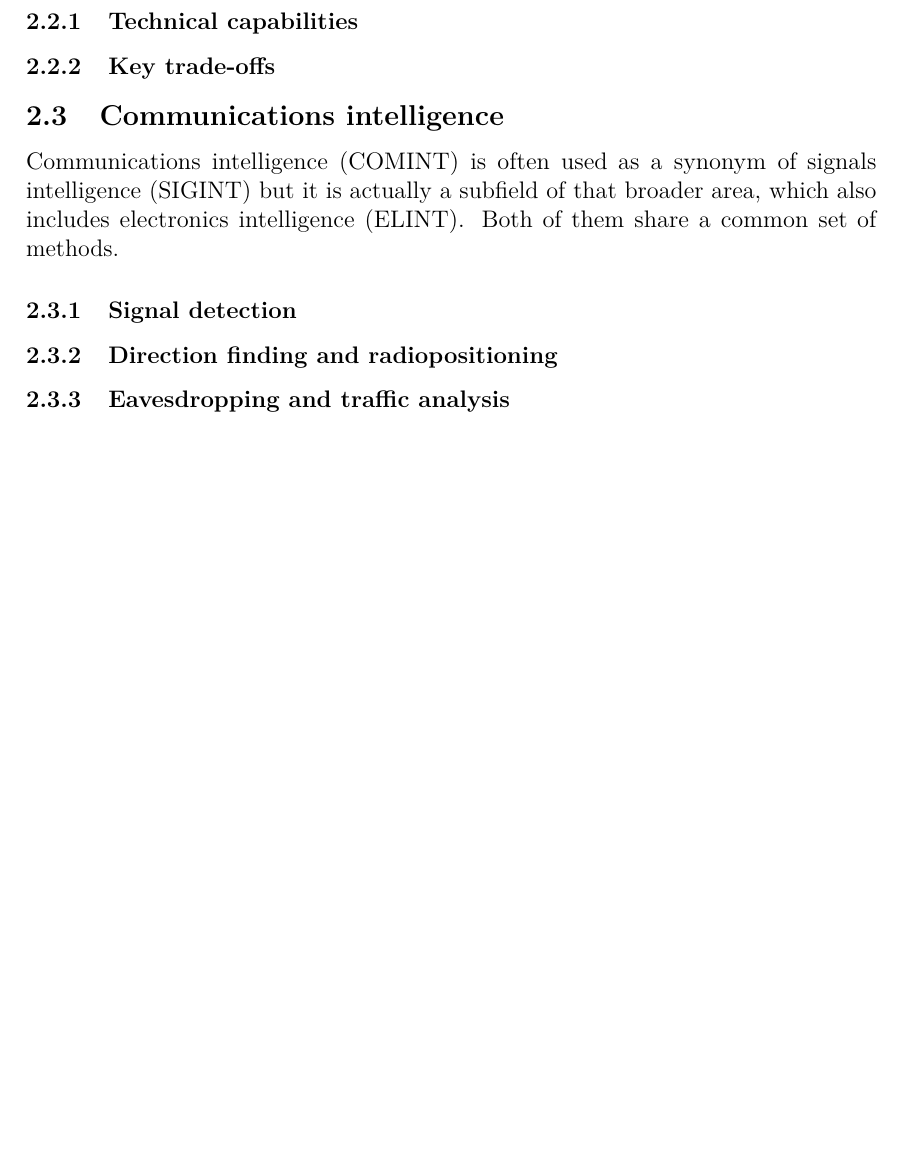
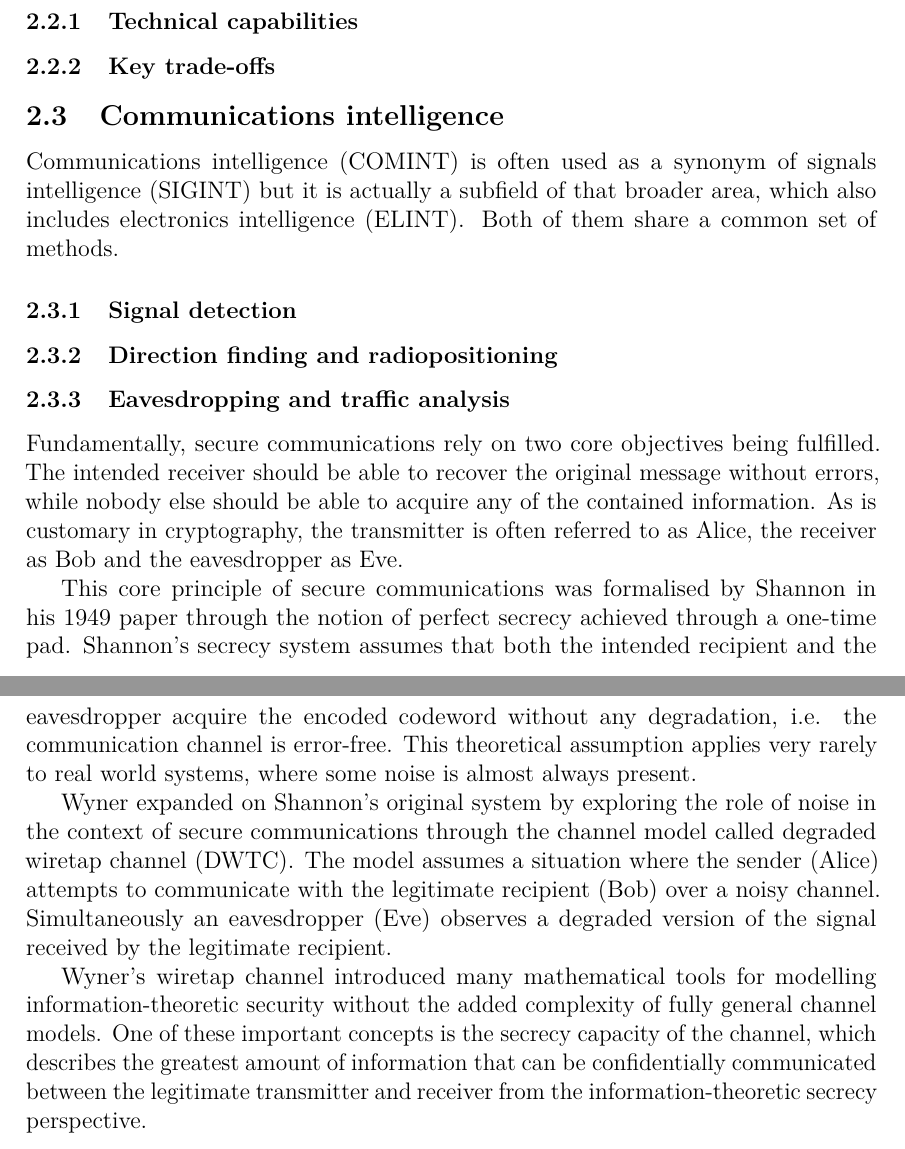
Before and after one commit to msaynevirta/vsat-uplink-interception, a LaTeX thesis (doc/main.tex): part of page 12 of 19 before the commit and two parts of pages 12 and 13 of 20 after it, the two joined at a grey line, cut so that both start at the same text, the shorter picture padded with empty space. Compiled offline with pdfLaTeX.

Commit message:
Shannon & wyner channel models

```diff
--- a/doc/main.tex
+++ b/doc/main.tex
@@ -530,6 +530,14 @@ Communications intelligence (COMINT) is often used as a synonym of signals intel
 \subsubsection{Signal detection}
 \subsubsection{Direction finding and radiopositioning}
 \subsubsection{Eavesdropping and traffic analysis}
+Fundamentally, secure communications rely on two core objectives being fulfilled. The intended receiver should be able to recover the original message without errors, while nobody else should be able to acquire any of the contained information. As is customary in cryptography, the transmitter is often referred to as Alice, the receiver as Bob and the eavesdropper as Eve.
+
+This core principle of secure communications was formalised by Shannon in his 1949 paper through the notion of perfect secrecy achieved through a one-time pad. Shannon’s secrecy system assumes that both the intended recipient and the eavesdropper acquire the encoded codeword without any degradation, i.e. the communication channel is error-free. This theoretical assumption applies very rarely to real world systems, where some noise is almost always present.
+
+Wyner expanded on Shannon’s original system by exploring the role of noise in the context of secure communications through the channel model called degraded wiretap channel (DWTC). The model assumes a situation where the sender (Alice) attempts to communicate with the legitimate recipient (Bob) over a noisy channel. Simultaneously an eavesdropper (Eve) observes a degraded version of the signal received by the legitimate recipient.
+
+Wyner’s wiretap channel introduced many mathematical tools for modelling information-theoretic security without the added complexity of fully general channel models. One of these important concepts is the secrecy capacity of the channel, which describes the greatest amount of information that can be confidentially communicated between the legitimate transmitter and receiver from the information-theoretic secrecy perspective.
+
 \clearpage
 
 \subsection{Threat model}
```
